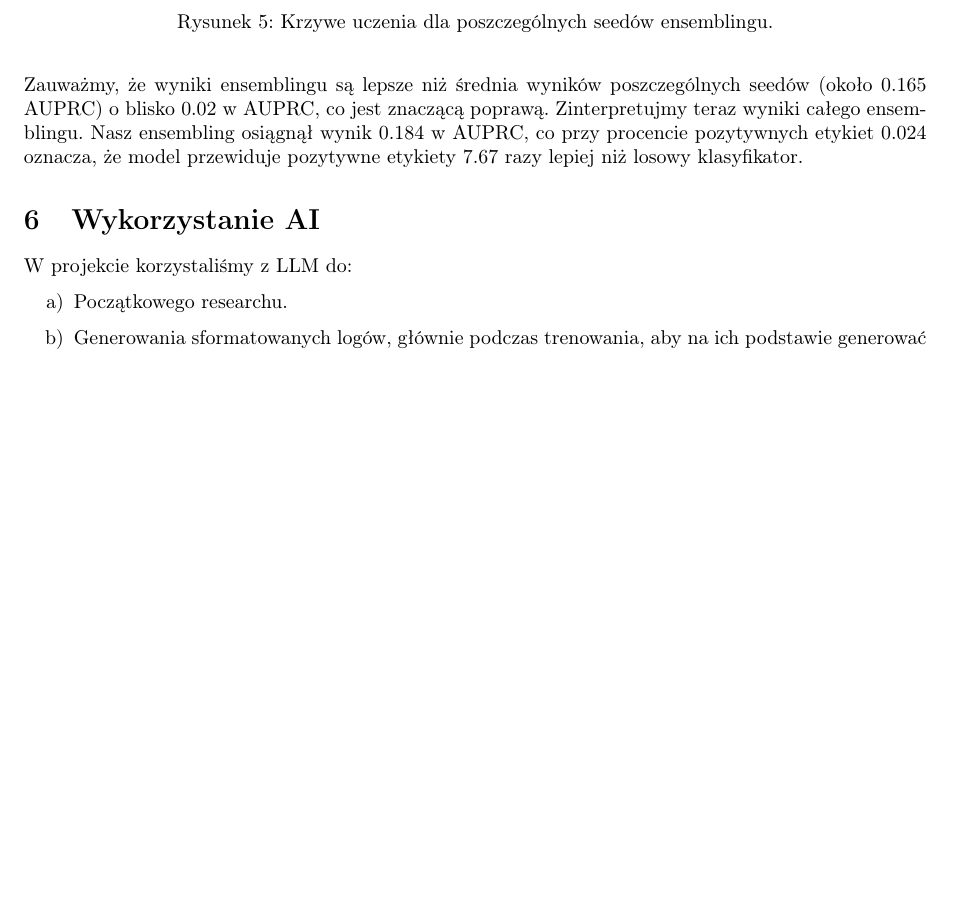
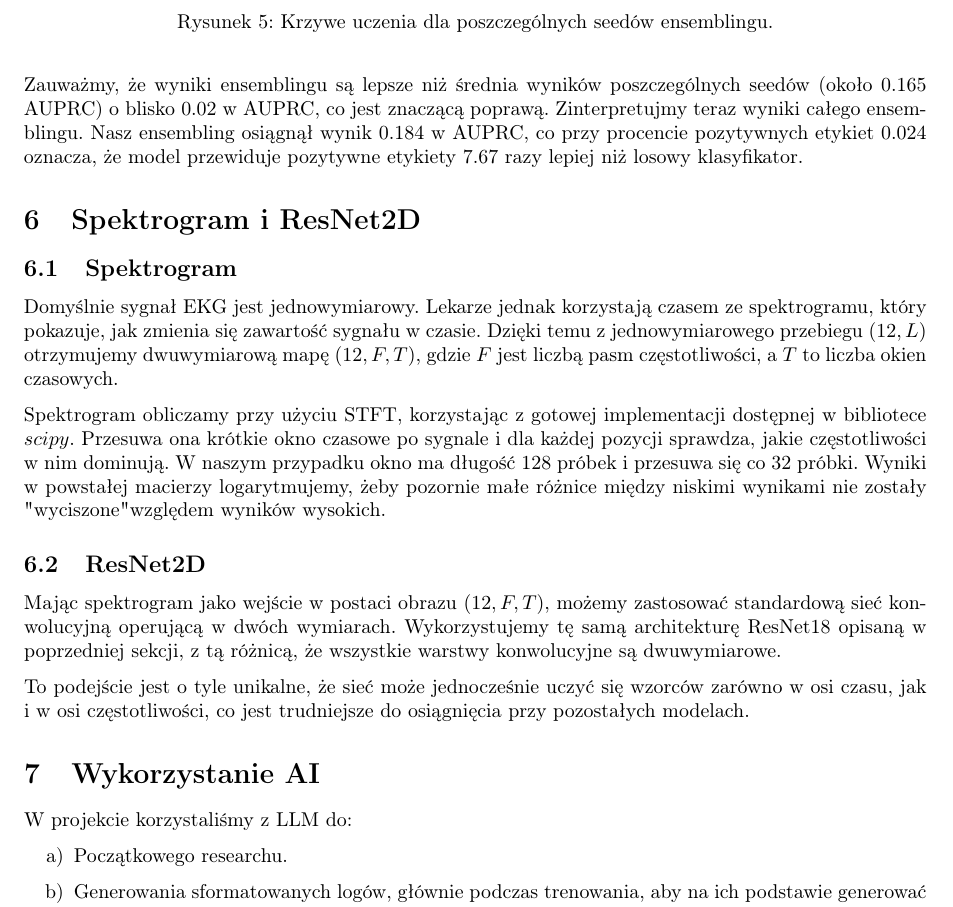
Before and after one commit to amlq-pl/chagas-disease-detection, a LaTeX document (raport/main.tex, which reads raport/Spektrogram_ResNet2D/main.tex): part of page 7 of 7 before the commit and part of page 7 of 8 after it, cut so that both start at the same text, the shorter picture padded with empty space. Compiled offline with pdfLaTeX.

Commit message:
spektrogram tex

```diff
--- /dev/null
+++ b/raport/Spektrogram_ResNet2D/main.tex
@@ -0,0 +1,24 @@
+\section{Spektrogram i ResNet2D}
+
+\subsection{Spektrogram}
+Domyślnie sygnał EKG jest jednowymiarowy. Lekarze jednak korzystają czasem ze spektrogramu,
+który pokazuje, jak zmienia się zawartość sygnału w czasie. Dzięki temu z jednowymiarowego przebiegu $(12, L)$
+otrzymujemy dwuwymiarową mapę $(12, F, T)$, gdzie $F$ jest liczbą pasm częstotliwości, a $T$
+to liczba okien czasowych.
+
+Spektrogram obliczamy przy użyciu STFT,
+korzystając z gotowej implementacji dostępnej w bibliotece $scipy$.
+Przesuwa ona krótkie okno czasowe po sygnale i dla każdej pozycji sprawdza,
+jakie częstotliwości w nim dominują. W naszym przypadku okno ma długość 128 próbek
+i przesuwa się co 32 próbki. Wyniki w powstałej macierzy logarytmujemy, żeby pozornie
+małe różnice między niskimi wynikami nie zostały "wyciszone" względem wyników wysokich.
+
+\subsection{ResNet2D}
+Mając spektrogram jako wejście w postaci obrazu $(12, F, T)$, możemy zastosować
+standardową sieć konwolucyjną operującą w dwóch wymiarach. Wykorzystujemy tę
+samą architekturę ResNet18 opisaną w poprzedniej sekcji, z tą różnicą, że
+wszystkie warstwy konwolucyjne są dwuwymiarowe.
+
+To podejście jest o tyle unikalne, że sieć może jednocześnie uczyć się
+wzorców zarówno w osi czasu, jak i w osi częstotliwości, co jest trudniejsze
+do osiągnięcia przy pozostałych modelach.
```
Also changed, not shown: raport/main.tex (+1 -0 lines).
